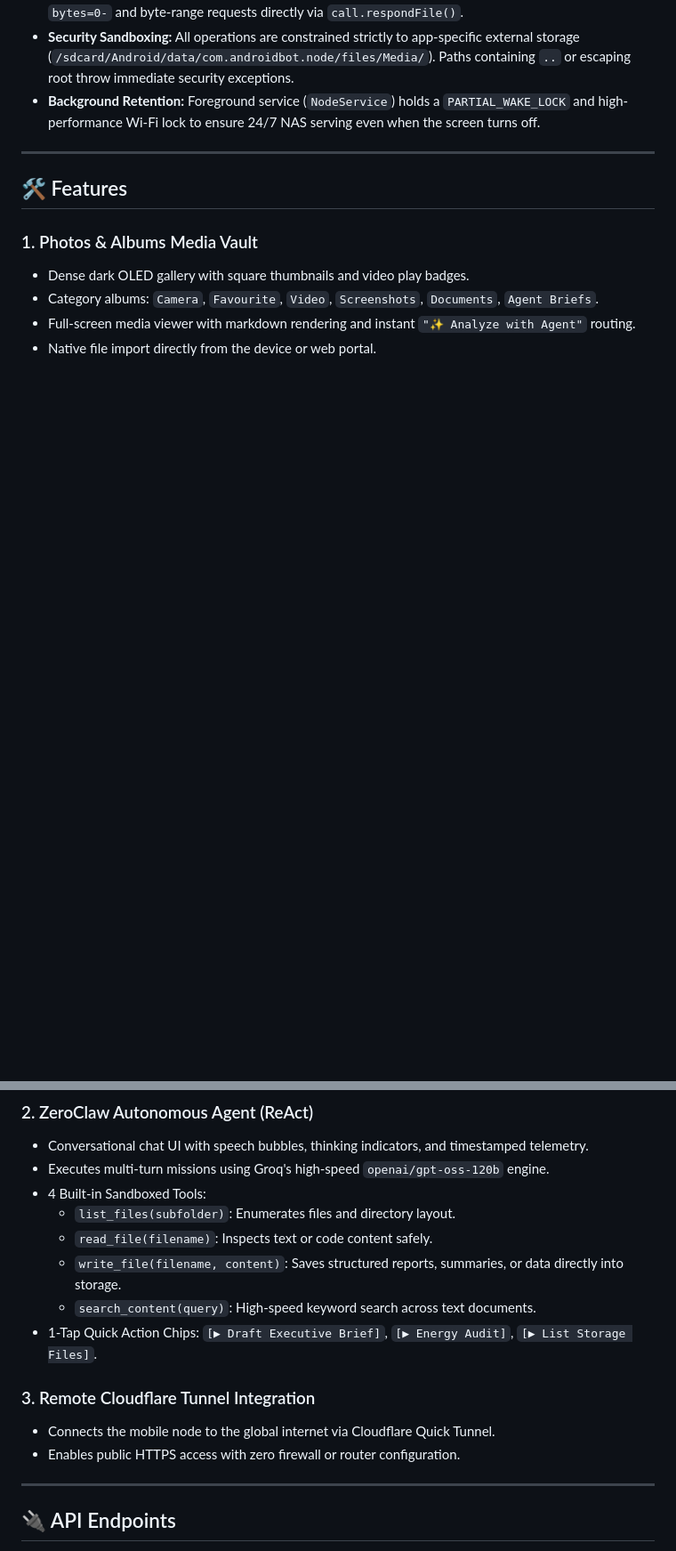
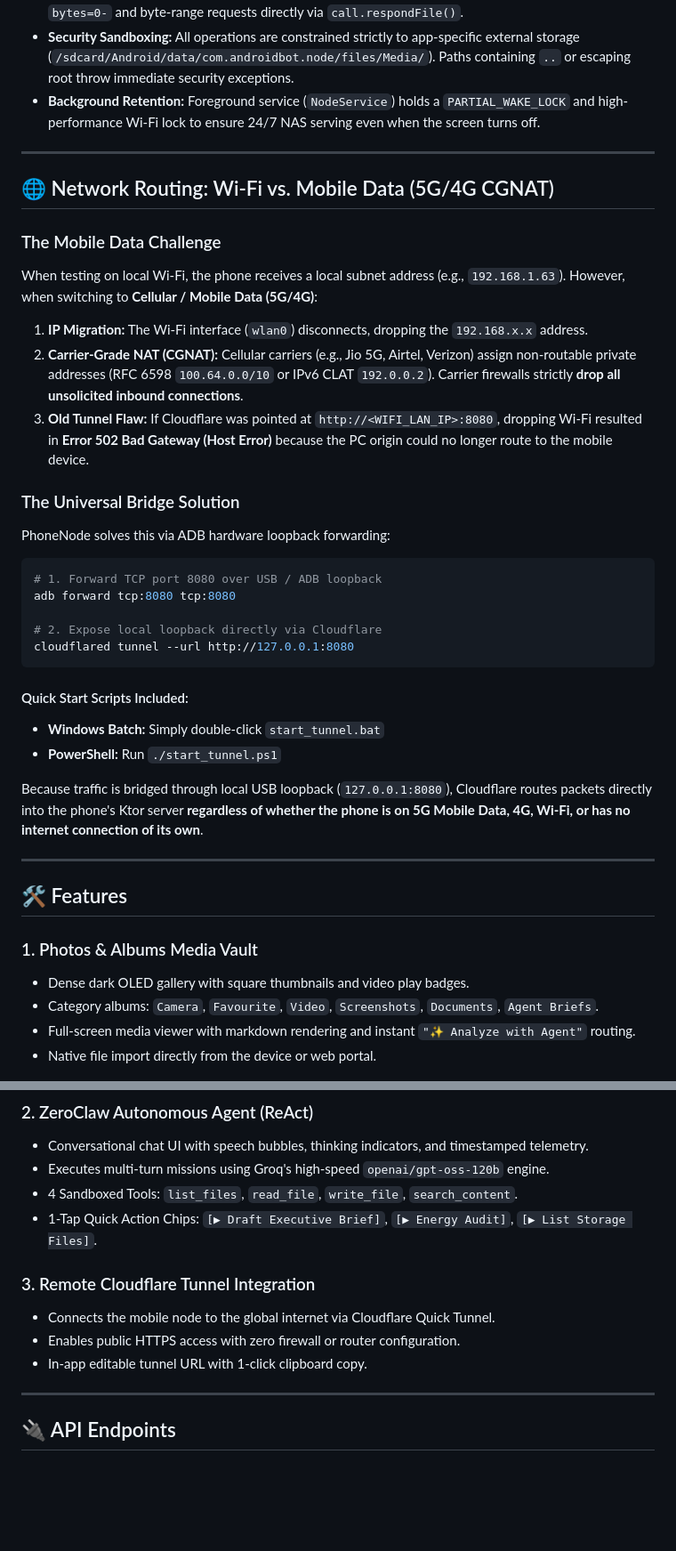
Before and after one commit to abrez-rizvi/phone-node, a Markdown page: README.md, 2 parts joined by grey strips. Shown at 89% size. Rendered like a GitHub page; blank space fills up the shorter version.

````diff
--- a/README.md
+++ b/README.md
@@ -102,6 +102,32 @@
 
 ---
 
+## 🌐 Network Routing: Wi-Fi vs. Mobile Data (5G/4G CGNAT)
+
+### The Mobile Data Challenge
+When testing on local Wi-Fi, the phone receives a local subnet address (e.g., `192.168.1.63`). However, when switching to **Cellular / Mobile Data (5G/4G)**:
+1. **IP Migration:** The Wi-Fi interface (`wlan0`) disconnects, dropping the `192.168.x.x` address.
+2. **Carrier-Grade NAT (CGNAT):** Cellular carriers (e.g., Jio 5G, Airtel, Verizon) assign non-routable private addresses (RFC 6598 `100.64.0.0/10` or IPv6 CLAT `192.0.0.2`). Carrier firewalls strictly **drop all unsolicited inbound connections**.
+3. **Old Tunnel Flaw:** If Cloudflare was pointed at `http://<WIFI_LAN_IP>:8080`, dropping Wi-Fi resulted in **Error 502 Bad Gateway (Host Error)** because the PC origin could no longer route to the mobile device.
+
+### The Universal Bridge Solution
+PhoneNode solves this via ADB hardware loopback forwarding:
+```bash
+# 1. Forward TCP port 8080 over USB / ADB loopback
+adb forward tcp:8080 tcp:8080
+
+# 2. Expose local loopback directly via Cloudflare
+cloudflared tunnel --url http://127.0.0.1:8080
+```
+
+#### Quick Start Scripts Included:
+- **Windows Batch:** Simply double-click `start_tunnel.bat`
+- **PowerShell:** Run `./start_tunnel.ps1`
+
+Because traffic is bridged through local USB loopback (`127.0.0.1:8080`), Cloudflare routes packets directly into the phone's Ktor server **regardless of whether the phone is on 5G Mobile Data, 4G, Wi-Fi, or has no internet connection of its own**.
+
+---
+
 ## 🛠 Features
 
 ### 1. Photos & Albums Media Vault
@@ -113,16 +139,13 @@
 ### 2. ZeroClaw Autonomous Agent (ReAct)
 - Conversational chat UI with speech bubbles, thinking indicators, and timestamped telemetry.
 - Executes multi-turn missions using Groq's high-speed `openai/gpt-oss-120b` engine.
-- 4 Built-in Sandboxed Tools:
-  - `list_files(subfolder)`: Enumerates files and directory layout.
-  - `read_file(filename)`: Inspects text or code content safely.
-  - `write_file(filename, content)`: Saves structured reports, summaries, or data directly into storage.
-  - `search_content(query)`: High-speed keyword search across text documents.
+- 4 Sandboxed Tools: `list_files`, `read_file`, `write_file`, `search_content`.
 - 1-Tap Quick Action Chips: `[▶ Draft Executive Brief]`, `[▶ Energy Audit]`, `[▶ List Storage Files]`.
 
 ### 3. Remote Cloudflare Tunnel Integration
 - Connects the mobile node to the global internet via Cloudflare Quick Tunnel.
 - Enables public HTTPS access with zero firewall or router configuration.
+- In-app editable tunnel URL with 1-click clipboard copy.
 
 ---
 
````
Also changed, not shown: other parts of README.md (+5 -33 lines), docs/screenshots/04_node_engine.png, 6 other files.
